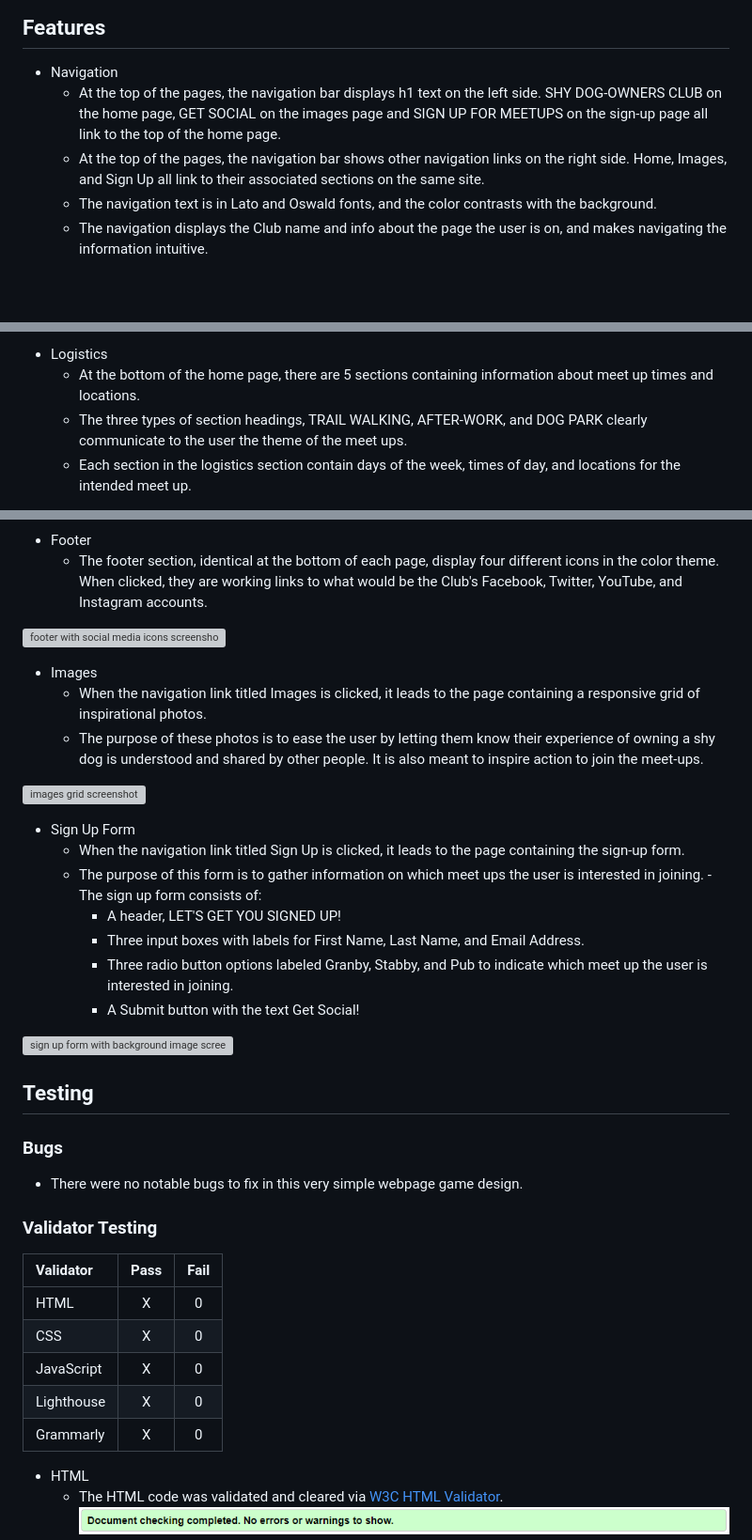
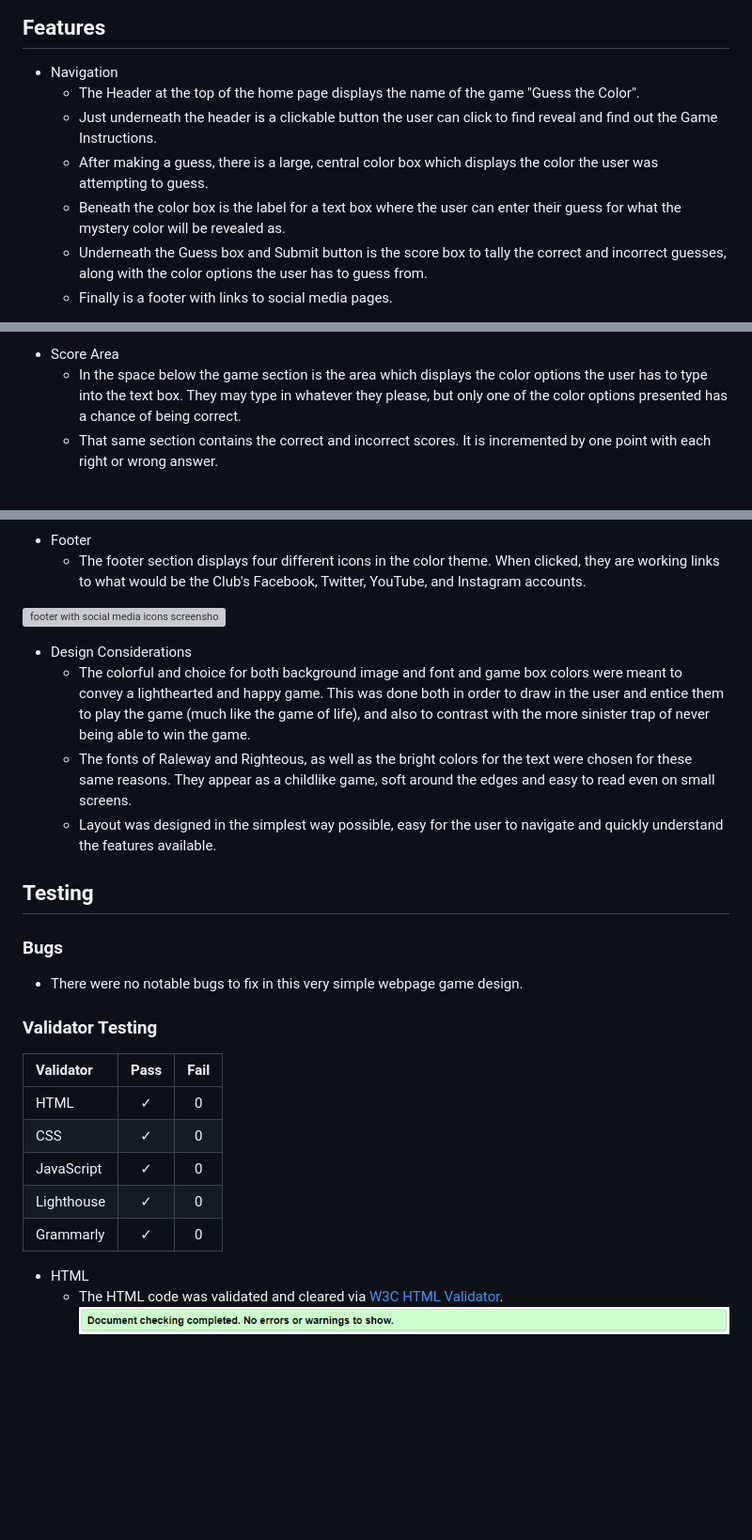
Before and after one commit to KrystalCoding/GuessTheColors, a Markdown page: README.md, 3 parts joined by grey strips. Shown at 94% size. Drawn GitHub-style; blank space fills up the shorter version; grey boxes are pictures that could not be loaded.

Commit message:
docs: Descripton of page with screenshots added to the README.md file

```diff
--- a/README.md
+++ b/README.md
@@ -15,8 +15,10 @@ Users of this web page will be able to find all the information they need about
 
 ## Features
 - Navigation
-    - At the top of the pages, the navigation bar displays h1 text on the left side. SHY DOG-OWNERS CLUB on the home page, GET SOCIAL on the images page and SIGN UP FOR MEETUPS on the sign-up page all link to the top of the home page.
-    - At the top of the pages, the navigation bar shows other navigation links on the right side. Home, Images, and Sign Up all link to their associated sections on the same site.
-    - The navigation text is in Lato and Oswald fonts, and the color contrasts with the background.
-    - The navigation displays the Club name and info about the page the user is on, and makes navigating the information intuitive.
+    - The Header at the top of the home page displays the name of the game "Guess the Color".
+    - Just underneath the header is a clickable button the user can click to find reveal and find out the Game Instructions.
+    - After making a guess, there is a large, central color box which displays the color the user was attempting to guess.
+    - Beneath the color box is the label for a text box where the user can enter their guess for what the mystery color will be revealed as.
+    - Underneath the Guess box and Submit button is the score box to tally the correct and incorrect guesses, along with the color options the user has to guess from.
+    - Finally is a footer with links to social media pages.
 
@@ -38,6 +39,5 @@ Users of this web page will be able to find all the information they need about
 
-- Logistics
-    - At the bottom of the home page, there are 5 sections containing information about meet up times and locations.
-    - The three types of section headings, TRAIL WALKING, AFTER-WORK, and DOG PARK clearly communicate to the user the theme of the meet ups.
-    - Each section in the logistics section contain days of the week, times of day, and locations for the intended meet up.
+- Score Area
+    - In the space below the game section is the area which displays the color options the user has to type into the text box. They may type in whatever they please, but only one of the color options presented has a chance of being correct.
+    - That same section contains the correct and incorrect scores. It is incremented by one point with each right or wrong answer.
 
@@ -45,4 +45,4 @@ Users of this web page will be able to find all the information they need about
 
 - Footer
-    - The footer section, identical at the bottom of each page, display four different icons in the color theme. When clicked, they are working links to what would be the Club's Facebook, Twitter, YouTube, and Instagram accounts.
+    - The footer section displays four different icons in the color theme. When clicked, they are working links to what would be the Club's Facebook, Twitter, YouTube, and Instagram accounts.
 
@@ -50,20 +50,9 @@ Users of this web page will be able to find all the information they need about
 
-- Images
-    - When the navigation link titled Images is clicked, it leads to the page containing a responsive grid of inspirational photos.
-    - The purpose of these photos is to ease the user by letting them know their experience of owning a shy dog is understood and shared by other people. It is also meant to inspire action to join the meet-ups.
 
-![images grid screenshot](assets/images/images-screenshot.png)
-
-- Sign Up Form
-    - When the navigation link titled Sign Up is clicked, it leads to the page containing the sign-up form.
-    - The purpose of this form is to gather information on which meet ups the user is interested in joining.
-    -The sign up form consists of:
-        - A header, LET'S GET YOU SIGNED UP!
-        - Three input boxes with labels for First Name, Last Name, and Email Address.
-        - Three radio button options labeled Granby, Stabby, and Pub to indicate which meet up the user is interested in joining.
-        - A Submit button with the text Get Social!
-
-![sign up form with background image screenshot](assets/images/sign-up-form-screenshot.png)
+- Design Considerations
+    - The colorful and choice for both background image and font and game box colors were meant to convey a lighthearted and happy game. This was done both in order to draw in the user and entice them to play the game (much like the game of life), and also to contrast with the more sinister trap of never being able to win the game.
+    - The fonts of Raleway and Righteous, as well as the bright colors for the text were chosen for these same reasons. They appear as a childlike game, soft around the edges and easy to read even on small screens.
+    - Layout was designed in the simplest way possible, easy for the user to navigate and quickly understand the features available.
 
 ## Testing
 
@@ -74,11 +63,11 @@ Users of this web page will be able to find all the information they need about
 
 | Validator     | Pass | Fail     |
 | :---        |    :----:   | :----: |
-| HTML      | X       | 0   |
-| CSS   | X         | 0      |
-| JavaScript      | X        | 0   |
-| Lighthouse   | X         | 0      |
-| Grammarly      | X        | 0   |
+| HTML      | &check;       | 0   |
+| CSS   | &check;        | 0      |
+| JavaScript      | &check;        | 0   |
+| Lighthouse   | &check;         | 0      |
+| Grammarly      | &check;       | 0   |
 
 - HTML
     - The HTML code was validated and cleared via [W3C HTML Validator](https://validator.w3.org/#validate_by_input).
```
Also changed, not shown: other parts of README.md (+12 -13 lines).
